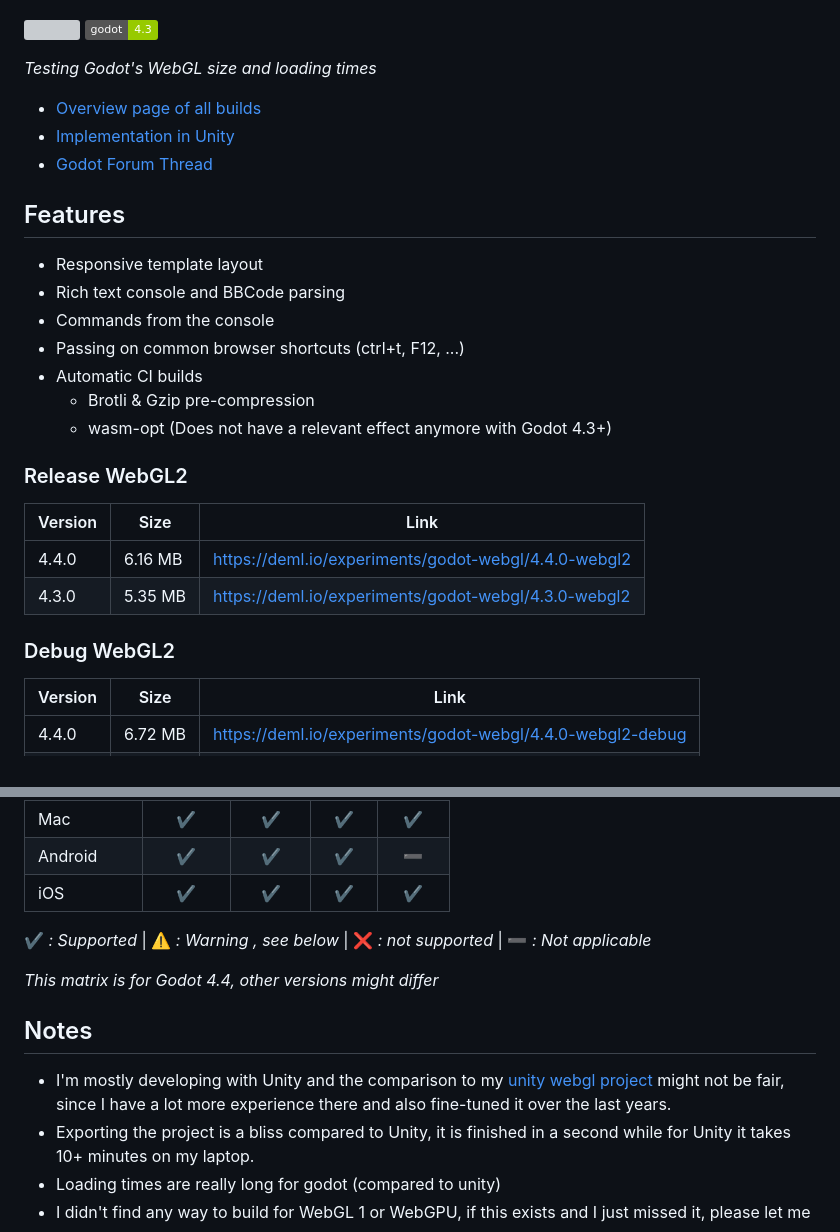
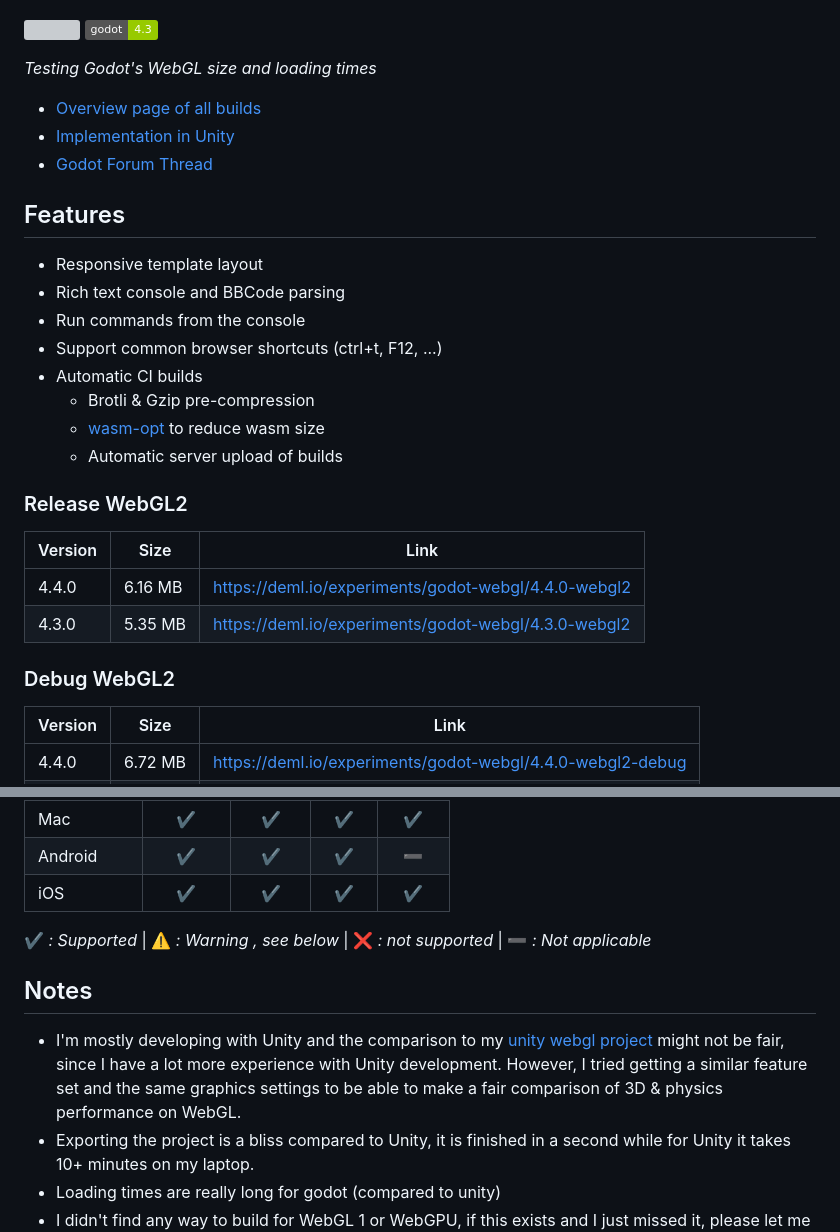
Before and after one commit to JohannesDeml/Godot-Web-LoadingTest, a Markdown page: README.md, 2 parts joined by grey strips. GitHub-like rendering; badges without logos; grey boxes are pictures that could not be loaded.

Commit message:
Update readme notes

```diff
--- a/README.md
+++ b/README.md
@@ -15,20 +15,23 @@
 
 * Responsive template layout
 * Rich text console and BBCode parsing
-* Commands from the console
-* Passing on common browser shortcuts (ctrl+t, F12, ...)
+* Run commands from the console
+* Support common browser shortcuts (ctrl+t, F12, ...)
 * Automatic CI builds
   * Brotli & Gzip pre-compression
-  * wasm-opt (Does not have a relevant effect anymore with Godot 4.3+)
+  * [wasm-opt](https://github.com/JohannesDeml/binaryen-wasm-opt) to reduce wasm size
+  * Automatic server upload of builds
 
 
 ### Release WebGL2
+
 Version | Size | Link
 --- | --- | ---
 4.4.0 | 6.16 MB | https://deml.io/experiments/godot-webgl/4.4.0-webgl2
 4.3.0 | 5.35 MB | https://deml.io/experiments/godot-webgl/4.3.0-webgl2
 
 ### Debug WebGL2
+
 Version | Size | Link
 --- | --- | ---
 4.4.0 | 6.72 MB | https://deml.io/experiments/godot-webgl/4.4.0-webgl2-debug
@@ -46,11 +49,9 @@ Version | Size | Link
 
 ✔️ *: Supported* | ⚠️ *: Warning , see below* | ❌ *: not supported* | ➖ *: Not applicable*
 
-*This matrix is for Godot 4.4, other versions might differ*
-
 ## Notes
 
-* I'm mostly developing with Unity and the comparison to my [unity webgl project](https://github.com/JohannesDeml/UnityWebGL-LoadingTest) might not be fair, since I have a lot more experience there and also fine-tuned it over the last years.
+* I'm mostly developing with Unity and the comparison to my [unity webgl project](https://github.com/JohannesDeml/UnityWebGL-LoadingTest) might not be fair, since I have a lot more experience with Unity development. However, I tried getting a similar feature set and the same graphics settings to be able to make a fair comparison of 3D & physics performance on WebGL.
 * Exporting the project is a bliss compared to Unity, it is finished in a second while for Unity it takes 10+ minutes on my laptop.
 * Loading times are really long for godot (compared to unity)
 * I didn't find any way to build for WebGL 1 or WebGPU, if this exists and I just missed it, please let me know.
```
Also changed, not shown: other parts of README.md (+1 -1 lines).
